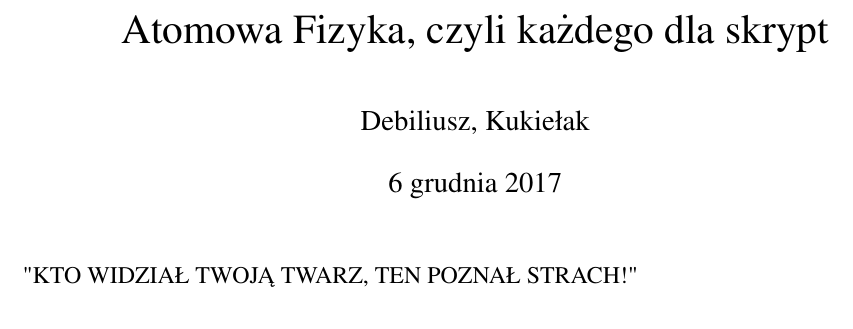
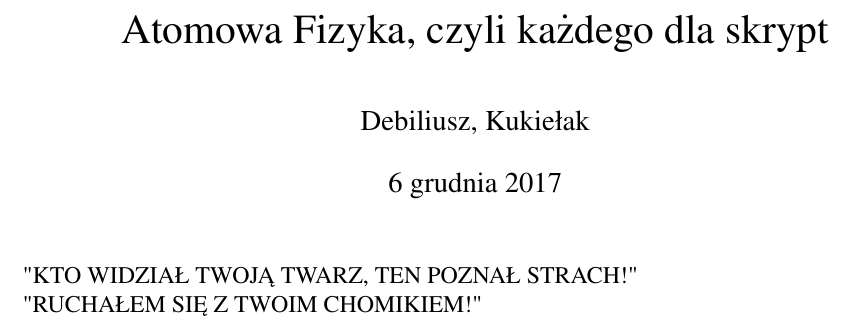
Before and after one commit to piotrkukielka/FiAt, a LaTeX document (Skrypt_FizAt.tex): part of the page, cut so that both start at the same text. Compiled offline with pdfLaTeX.

Commit message:
O JEZU
TO KITOWCY V2

```diff
--- a/Skrypt_FizAt.tex
+++ b/Skrypt_FizAt.tex
@@ -33,6 +33,8 @@
 	\maketitle
     "KTO WIDZIAŁ TWOJĄ TWARZ, TEN POZNAŁ STRACH!"
 
+    "RUCHAŁEM SIĘ Z TWOIM CHOMIKIEM!"
+
 
 
 \end{document}
```
